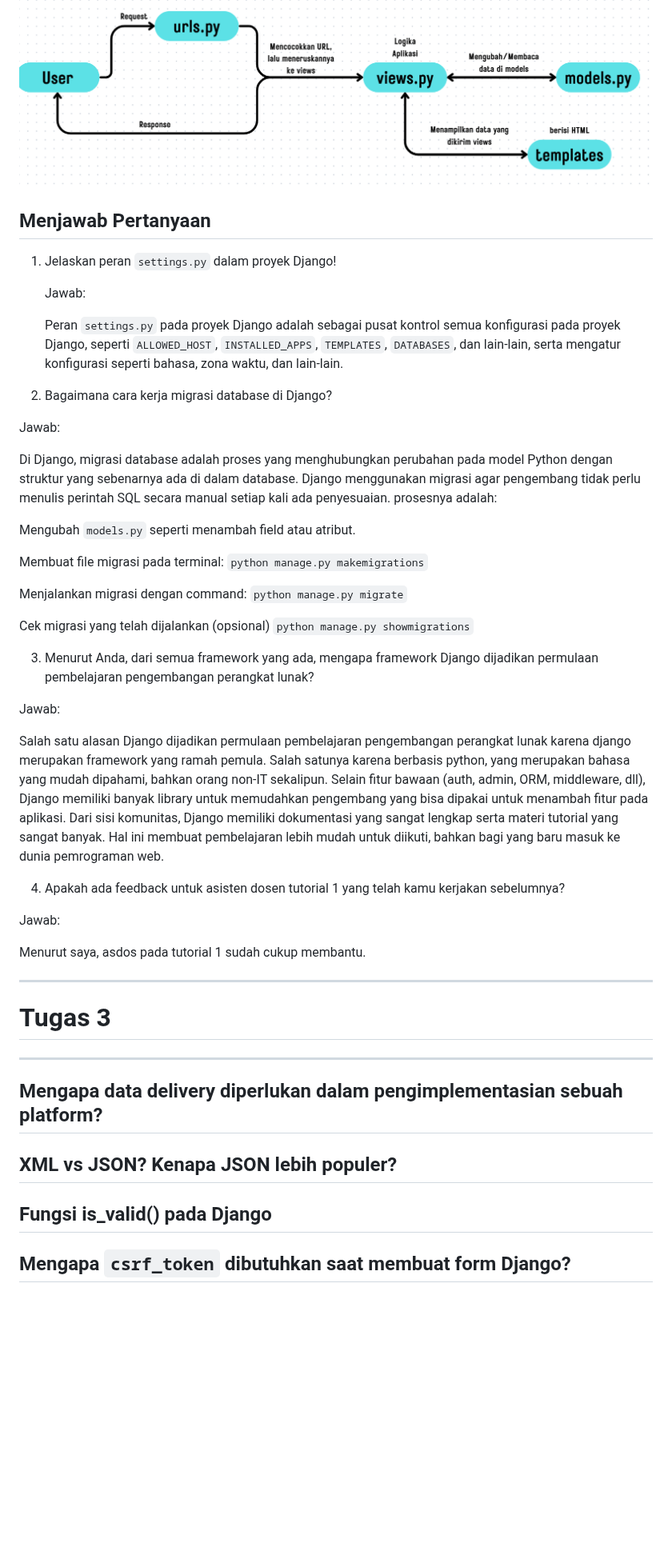
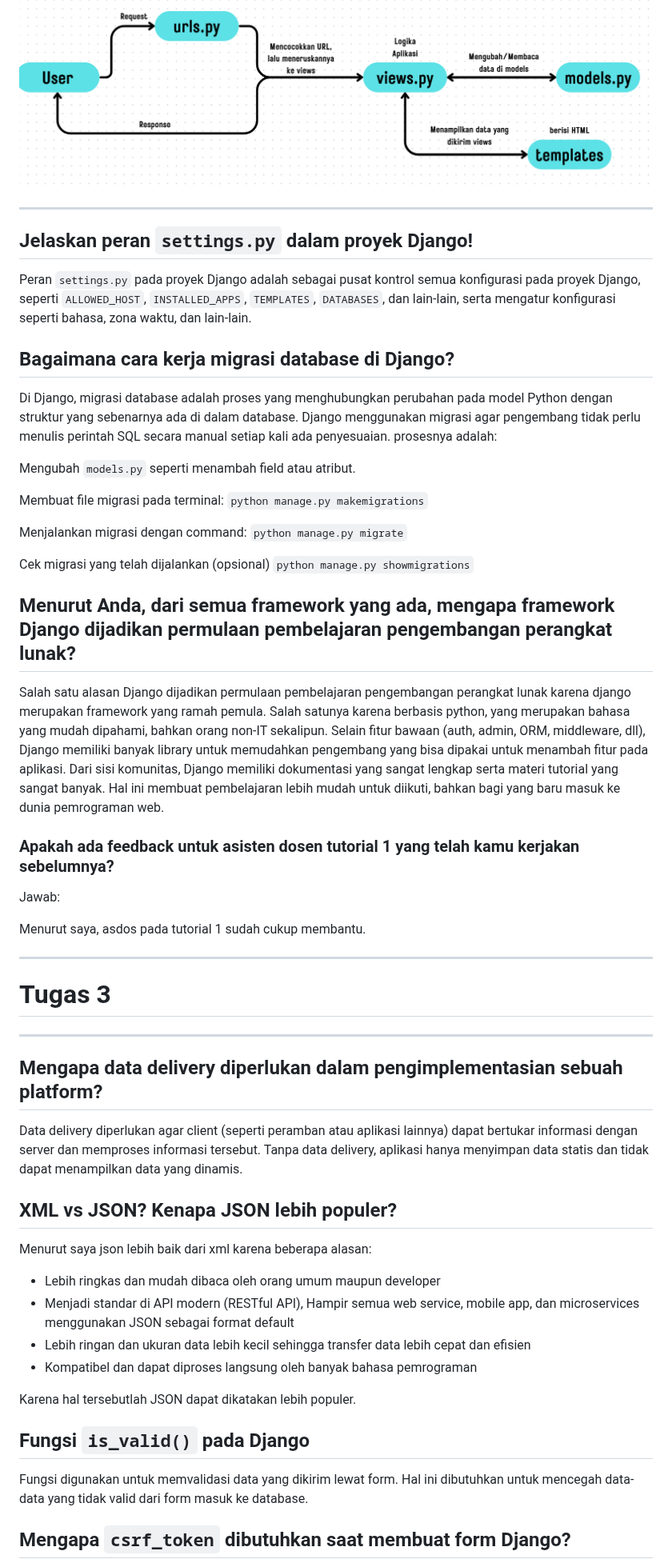
Before and after one commit to rexyadrian/ball-ballan, a Markdown page: README.md, the part around one of its changes. Shown at 80% size. Drawn GitHub-style; blank space fills up the shorter version.

````diff
--- a/README.md
+++ b/README.md
@@ -242,17 +242,13 @@ Proyek Django sederhana yang dikembangkan oleh Rexy Adrian Fernando 2406495666 s
 
 ![](assets/mvt.png)
 
-## Menjawab Pertanyaan
+---
 
-1. Jelaskan peran ```settings.py``` dalam proyek Django!
+## Jelaskan peran ```settings.py``` dalam proyek Django!
 
-    Jawab:
+Peran ```settings.py``` pada proyek Django adalah sebagai pusat kontrol semua konfigurasi pada proyek Django, seperti ```ALLOWED_HOST```, ```INSTALLED_APPS```, ```TEMPLATES```, ```DATABASES```, dan lain-lain, serta mengatur konfigurasi seperti bahasa, zona waktu, dan lain-lain.
 
-    Peran ```settings.py``` pada proyek Django adalah sebagai pusat kontrol semua konfigurasi pada proyek Django, seperti ```ALLOWED_HOST```, ```INSTALLED_APPS```, ```TEMPLATES```, ```DATABASES```, dan lain-lain, serta mengatur konfigurasi seperti bahasa, zona waktu, dan lain-lain.
-
-2. Bagaimana cara kerja migrasi database di Django?
-
-Jawab:
+## Bagaimana cara kerja migrasi database di Django?
 
 Di Django, migrasi database adalah proses yang menghubungkan perubahan pada model Python dengan struktur yang sebenarnya ada di dalam database. Django menggunakan migrasi agar pengembang tidak perlu menulis perintah SQL secara manual setiap kali ada penyesuaian. prosesnya adalah:
 
@@ -273,13 +269,11 @@ Cek migrasi yang telah dijalankan (opsional)
     python manage.py showmigrations
     ```
 
-3. Menurut Anda, dari semua framework yang ada, mengapa framework Django dijadikan permulaan pembelajaran pengembangan perangkat lunak?
-
-Jawab:
+## Menurut Anda, dari semua framework yang ada, mengapa framework Django dijadikan permulaan pembelajaran pengembangan perangkat lunak?
 
 Salah satu alasan Django dijadikan permulaan pembelajaran pengembangan perangkat lunak karena django merupakan framework yang ramah pemula. Salah satunya karena berbasis python, yang merupakan bahasa yang mudah dipahami, bahkan orang non-IT sekalipun. Selain fitur bawaan (auth, admin, ORM, middleware, dll), Django memiliki banyak library untuk memudahkan pengembang yang bisa dipakai untuk menambah fitur pada aplikasi. Dari sisi komunitas, Django memiliki dokumentasi yang sangat lengkap serta materi tutorial yang sangat banyak. Hal ini membuat pembelajaran lebih mudah untuk diikuti, bahkan bagi yang baru masuk ke dunia pemrograman web.
 
-4. Apakah ada feedback untuk asisten dosen tutorial 1 yang telah kamu kerjakan sebelumnya?
+### Apakah ada feedback untuk asisten dosen tutorial 1 yang telah kamu kerjakan sebelumnya?
 
 Jawab:
 
@@ -293,9 +287,22 @@ Menurut saya, asdos pada tutorial 1 sudah cukup membantu.
 
 ## Mengapa data delivery diperlukan dalam pengimplementasian sebuah platform?
 
+Data delivery diperlukan agar client (seperti peramban atau aplikasi lainnya) dapat bertukar informasi dengan server dan memproses informasi tersebut.
+Tanpa data delivery, aplikasi hanya menyimpan data statis dan tidak dapat menampilkan data yang dinamis.
+
 ## XML vs JSON? Kenapa JSON lebih populer?
 
-## Fungsi is_valid() pada Django
+Menurut saya json lebih baik dari xml karena beberapa alasan:
+* Lebih ringkas dan mudah dibaca oleh orang umum maupun developer
+* Menjadi standar di API modern (RESTful API), Hampir semua web service, mobile app, dan microservices menggunakan JSON sebagai format default
+* Lebih ringan dan ukuran data lebih kecil sehingga transfer data lebih cepat dan efisien
+* Kompatibel dan dapat diproses langsung oleh banyak bahasa pemrograman
+
+Karena hal tersebutlah JSON dapat dikatakan lebih populer.
+
+## Fungsi ```is_valid()``` pada Django
+
+Fungsi digunakan untuk memvalidasi data yang dikirim lewat form. Hal ini dibutuhkan untuk mencegah data-data yang tidak valid dari form masuk ke database.
 
 ## Mengapa ```csrf_token``` dibutuhkan saat membuat form Django?
 
````
Also changed, not shown: other parts of README.md (+34 -1 lines).
